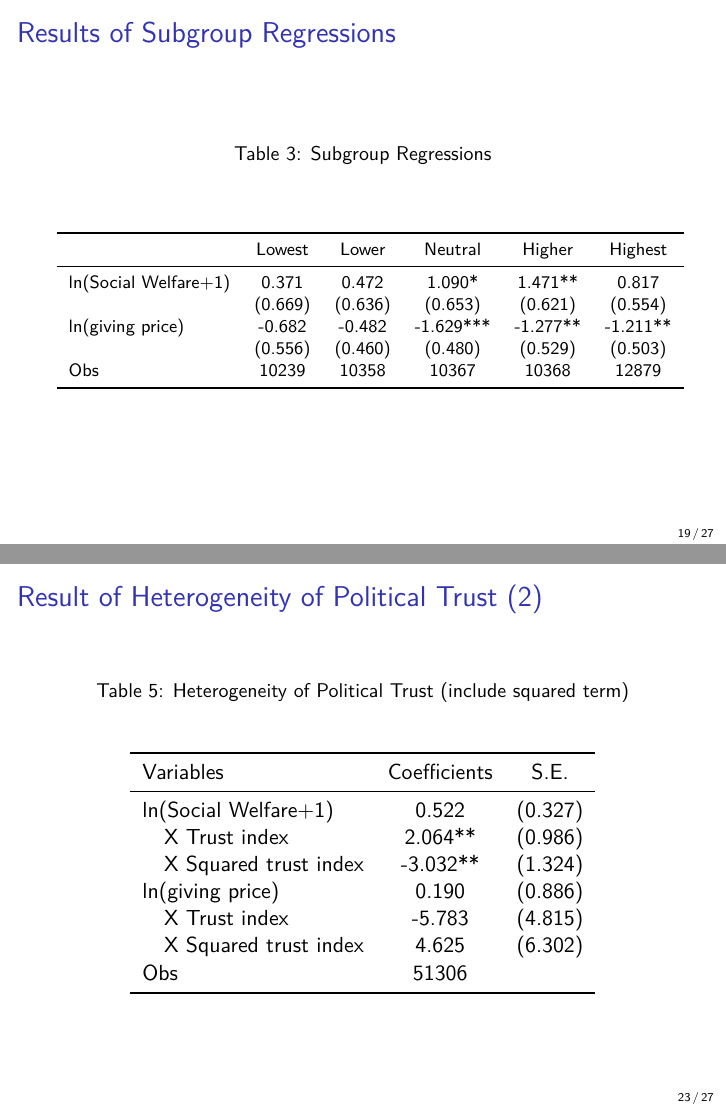
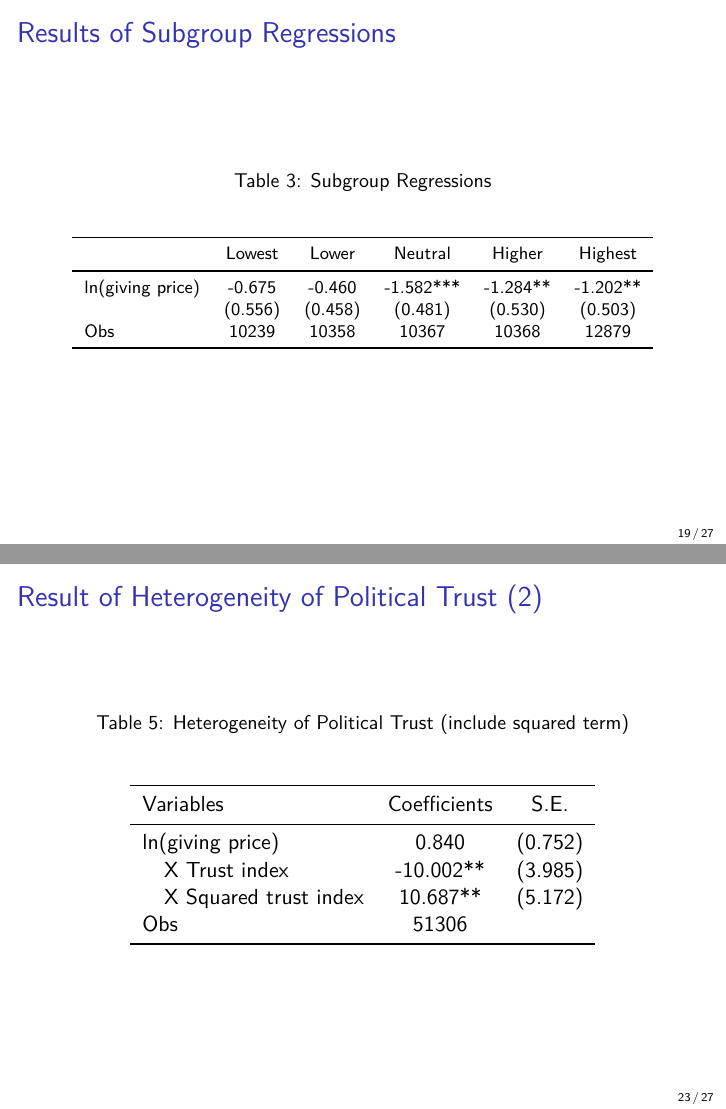
Before and after one commit to KatoPachi/NASTAB, LaTeX slides (report/slides.tex): pages 19 and 23 of 27, joined at a grey line. The pictures show the PDF file report/slides.pdf that the author committed with the source.

Commit message:
fix r code chunk

```diff
--- a/report/slides.tex
+++ b/report/slides.tex
@@ -375,4 +374,3 @@ Our baseline regression equation is
 \toprule
  & (1) & (2) & (3)\\
 \midrule
-ln(Social Welfare+1) & 0.124** & 0.101* & 0.839***\\
@@ -383,4 +379,3 @@ Logarithm of income & Y & Y & Y\\
-Age & N & Y & Y\\
 Year X Educ & N & Y & Y\\
 Year X Gender & N & Y & Y\\
 Living Dummy & N & N & Y\\
@@ -446,10 +441,8 @@ covariates.
 \toprule
  & Lowest & Lower & Neutral & Higher & Highest\\
 \midrule
-ln(Social Welfare+1) & 0.371 & 0.472 & 1.090* & 1.471** & 0.817\\
- & (0.669) & (0.636) & (0.653) & (0.621) & (0.554)\\
-ln(giving price) & -0.682 & -0.482 & -1.629*** & -1.277** & -1.211**\\
- & (0.556) & (0.460) & (0.480) & (0.529) & (0.503)\\
+ln(giving price) & -0.675 & -0.460 & -1.582*** & -1.284** & -1.202**\\
+ & (0.556) & (0.458) & (0.481) & (0.530) & (0.503)\\
 Obs & 10239 & 10358 & 10367 & 10368 & 12879\\
 \bottomrule
 \end{tabular}
@@ -522,10 +515,8 @@ equations:
 \toprule
 Variables & Coefficients & S.E.\\
 \midrule
-ln(Social Welfare+1) & 0.836*** & (0.296)\\
-\hspace{1em}X Trust index & -0.064 & (0.252)\\
-ln(giving price) & -0.268 & (0.503)\\
-\hspace{1em}X Trust index & -2.558* & (1.319)\\
+ln(giving price) & -0.251 & (0.453)\\
+\hspace{1em}X Trust index & -2.551** & (1.167)\\
 Obs & 51306 & \\
 \bottomrule
 \end{tabular}
@@ -542,12 +533,9 @@ Obs & 51306 & \\
 \toprule
 Variables & Coefficients & S.E.\\
 \midrule
-ln(Social Welfare+1) & 0.522 & (0.327)\\
-\hspace{1em}X Trust index & 2.064** & (0.986)\\
-\hspace{1em}X Squared trust index & -3.032** & (1.324)\\
-ln(giving price) & 0.190 & (0.886)\\
-\hspace{1em}X Trust index & -5.783 & (4.815)\\
-\hspace{1em}X Squared trust index & 4.625 & (6.302)\\
+ln(giving price) & 0.840 & (0.752)\\
+\hspace{1em}X Trust index & -10.002** & (3.985)\\
+\hspace{1em}X Squared trust index & 10.687** & (5.172)\\
 Obs & 51306 & \\
 \bottomrule
 \end{tabular}
```
Also changed, not shown: report/slides.pdf, report/slides_files/figure-beamer/PlotPredictedElast-1.pdf, report/slides_files/figure-beamer/TrustIndex-1.pdf, report/slides.tex (7 more changed lines), 1 other file.
